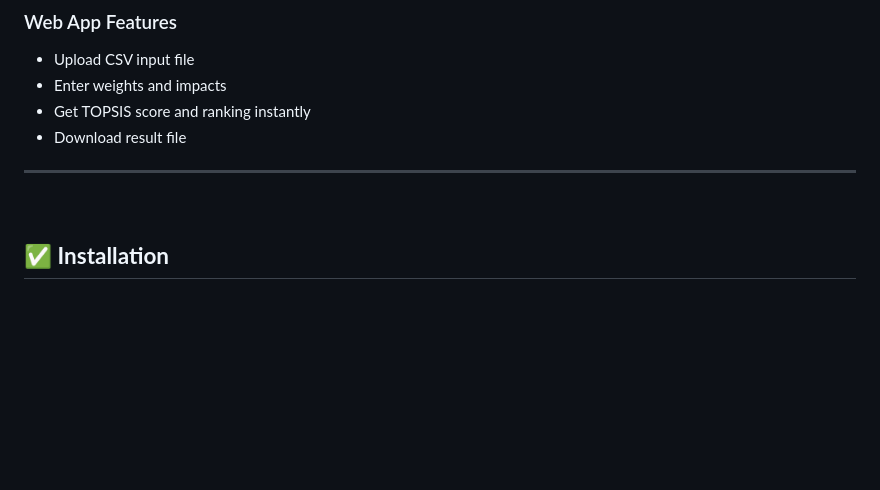
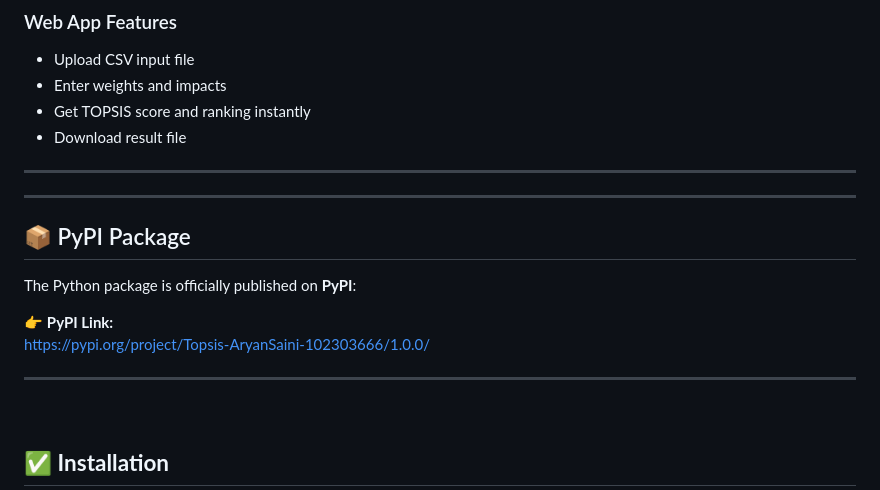
Before and after one commit to ARYANSAINI-29/Assignment1-topsis-L1, a Markdown page: README.md, the part around the change. Rendered like a GitHub page; blank space fills up the shorter version.

```diff
--- a/README.md
+++ b/README.md
@@ -22,6 +22,19 @@ You can also use TOPSIS through a **web-based interface** (no installation requi
 - Download result file
 
 ---
+
+
+---
+
+## 📦 PyPI Package
+
+The Python package is officially published on **PyPI**:
+
+👉 **PyPI Link:**
+https://pypi.org/project/Topsis-AryanSaini-102303666/1.0.0/
+
+---
+
 
 <br>
 
```
